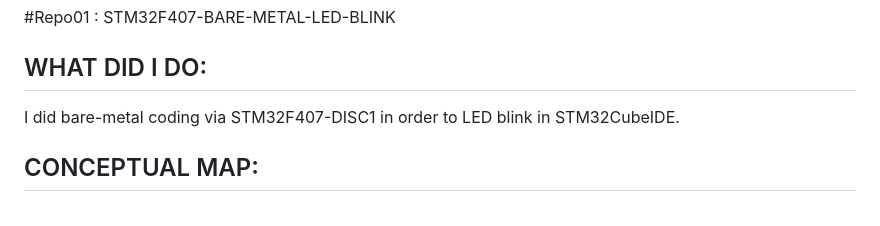
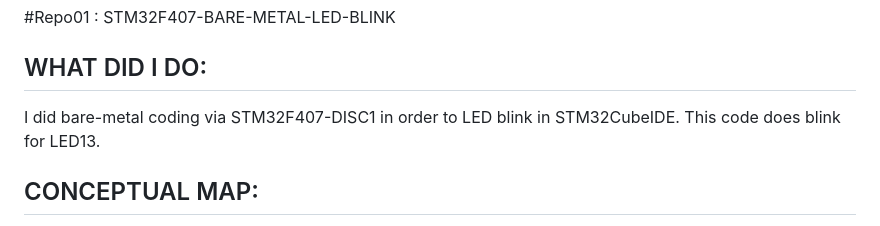
Before and after one commit to nzl0/STM32_embedded_journey, a Markdown page: 01-gpio-blink/README.md, the part around the change. GitHub-like rendering.

```diff
--- a/01-gpio-blink/README.md
+++ b/01-gpio-blink/README.md
@@ -3,7 +3,7 @@ I am sharing repositories that belongs to STM32 learning projects.
 
 #Repo01 : STM32F407-BARE-METAL-LED-BLINK
 ## WHAT DID I DO:
-I did bare-metal coding via STM32F407-DISC1 in order to LED blink in STM32CubeIDE.
+I did bare-metal coding via STM32F407-DISC1 in order to LED blink in STM32CubeIDE. This code does blink for LED13.
 ## CONCEPTUAL MAP:
 1)	Why is clock exist ?
 Digital circuits work synchronous manner. Therefore, clock signals are needed to organize the how and when digital circuits elements work together. Firstly, (chip is reset form.) clock signals of all peripherals are closed. The reason for this, clock signals are not sent for peripherals that already does not work. Because of, clock signals should be opened manuelly before working.
```
